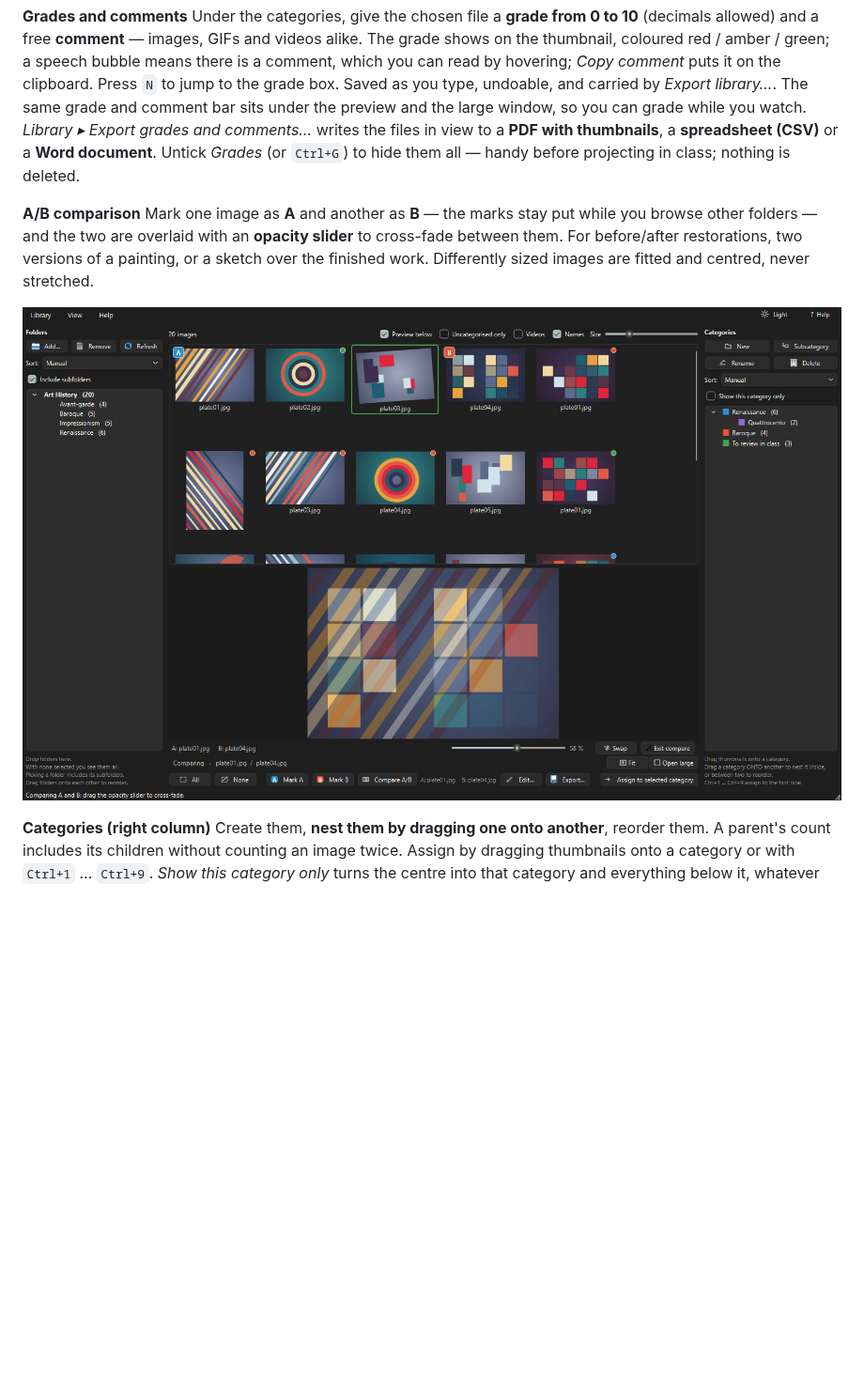
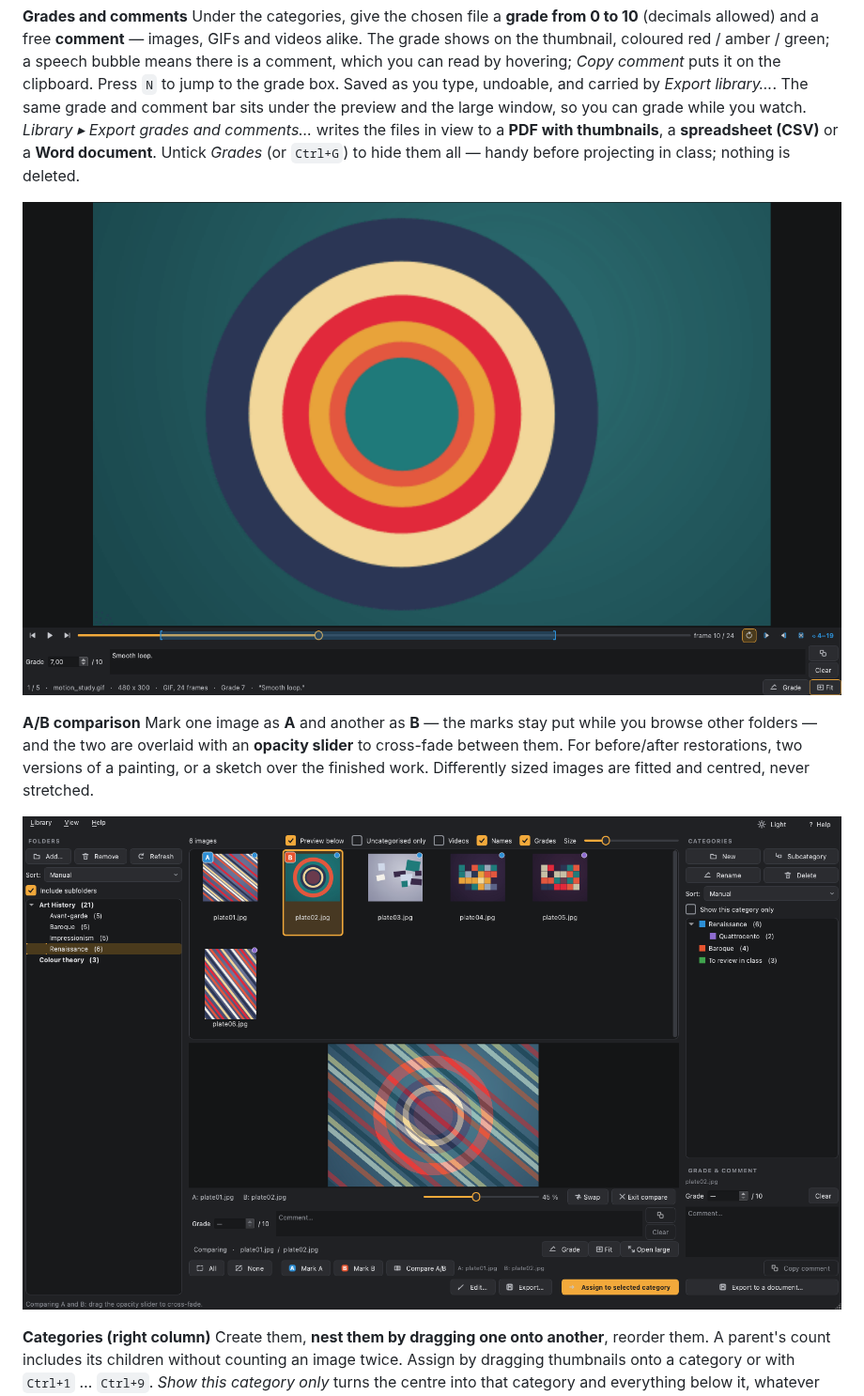
Before and after one commit to Cokedrilo/DriloBoard, a Markdown page: README.md, the part around one of its changes. Shown at 94% size. Rendered like a GitHub page; pictures changed too: docs/compare.png, docs/grades.png (added); blank space fills up the shorter version.

```diff
--- a/README.md
+++ b/README.md
@@ -85,6 +85,8 @@ or a **Word document**.
 Untick *Grades* (or `Ctrl+G`) to hide them all — handy before projecting in
 class; nothing is deleted.
 
+![Grading a GIF in the large window, with a loop fragment on the frame bar](docs/grades.png)
+
 **A/B comparison**
 Mark one image as **A** and another as **B** — the marks stay put while you
 browse other folders — and the two are overlaid with an **opacity slider** to
```
Also changed, not shown: other parts of README.md (+1 -1 lines), docs/editor.png, docs/screenshot.png, docs/video.png.
